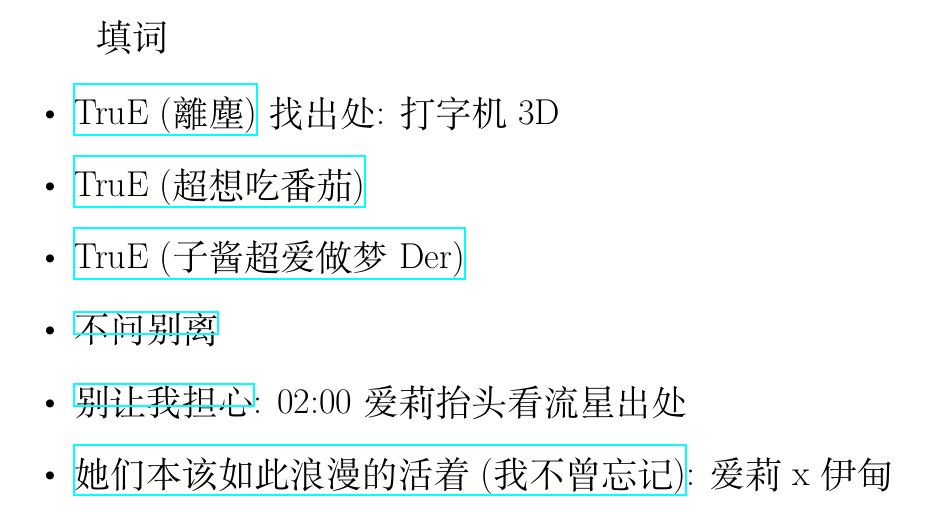
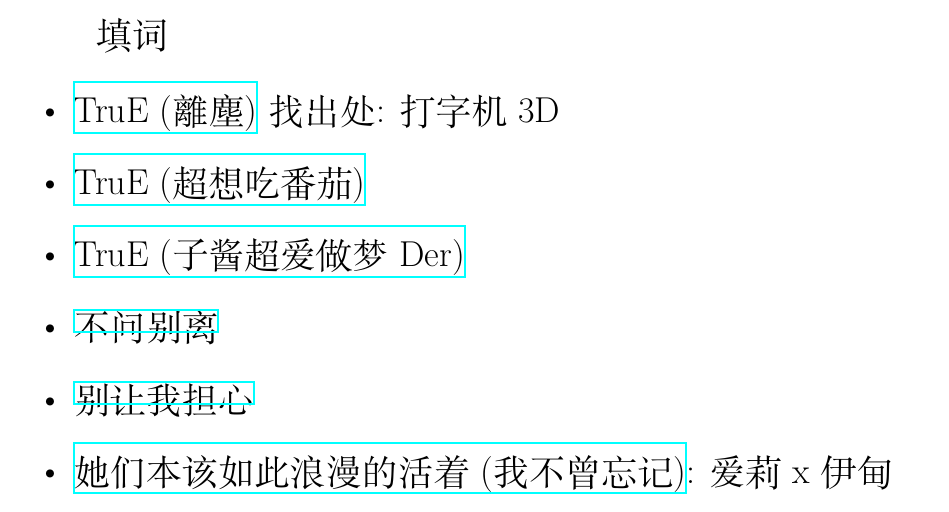
Before and after one commit to userElaina/the-brave-Elysia-of-prophecy, a LaTeX document (main.tex): part of page 26 of 27, cut so that both start at the same text. Compiled offline with XeLaTeX.

Commit message:
:sparkles: 愿你前行的道路有群星闪耀

```diff
--- a/main.tex
+++ b/main.tex
@@ -924,7 +924,7 @@ MAD
     \item \href{https://www.bilibili.com/video/BV1SF411w73C/}{TruE (超想吃番茄)}
     \item \href{https://www.bilibili.com/video/BV1MB4y1V71h/}{TruE (子酱超爱做梦 Der)}
     \item \href{https://www.bilibili.com/video/BV19a4y1S7wF/}{不问别离}
-    \item \href{https://www.bilibili.com/video/BV1vC4y177zp/}{别让我担心}: 02:00 爱莉抬头看流星 出处
+    \item \href{https://www.bilibili.com/video/BV1vC4y177zp/}{别让我担心}
     \item \href{https://www.bilibili.com/video/BV1pu411a7cv/}{她们本该如此浪漫的活着 (我不曾忘记)}: 爱莉x伊甸
     \item \href{https://www.bilibili.com/video/BV1DT41167gi/}{花}
     \item \href{https://www.bilibili.com/video/BV1Le4y1R73E/}{错位时空}: 十三英桀
```
